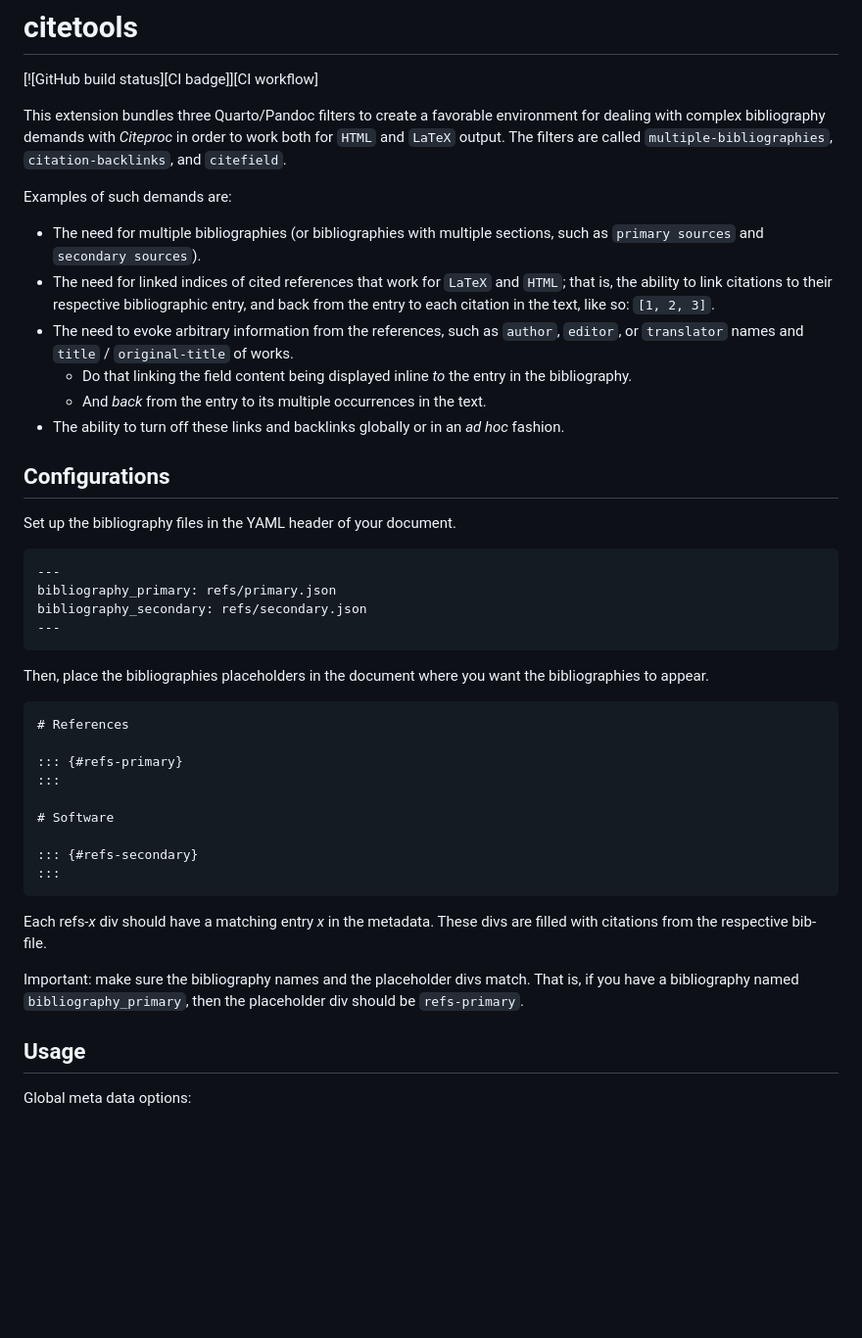
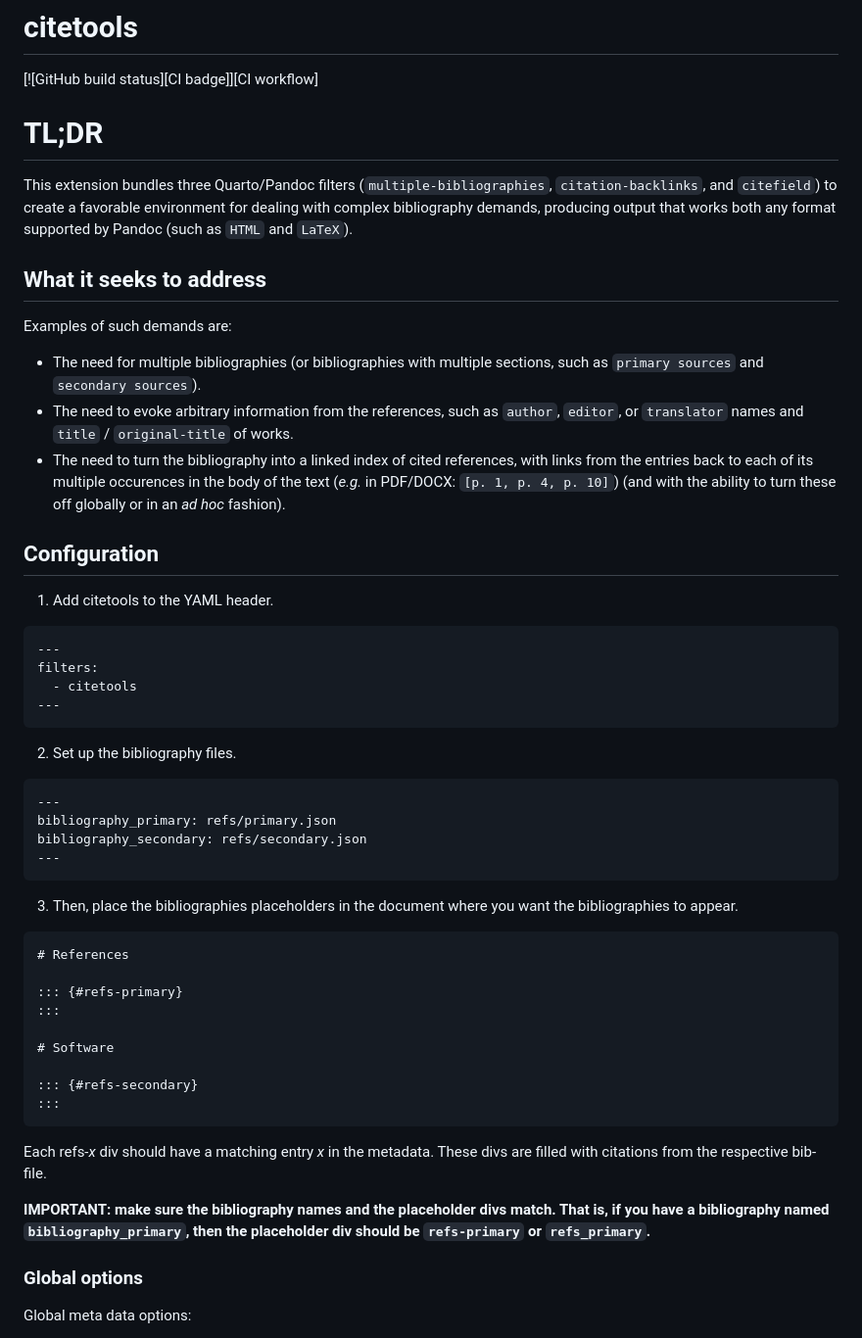
Before and after one commit to bcdavasconcelos/citetools, a Markdown page: README.md, the part around the change. Shown at 98% size. GitHub-like rendering; blank space fills up the shorter version.

````diff
--- a/README.md
+++ b/README.md
@@ -2,22 +2,31 @@
 
 [![GitHub build status][CI badge]][CI workflow]
 
-This extension bundles three Quarto/Pandoc filters to create a favorable environment for dealing with complex bibliography demands with *Citeproc* in order to work both for `HTML` and `LaTeX` output. The filters are called `multiple-bibliographies`, `citation-backlinks`, and `citefield`.
+# TL;DR
 
+This extension bundles three Quarto/Pandoc filters (`multiple-bibliographies`, `citation-backlinks`, and `citefield`) to create a favorable environment for dealing with complex bibliography demands, producing output that works both any format supported by Pandoc (such as `HTML` and `LaTeX`).
+
+## What it seeks to address
 
 Examples of such demands are:
 
 - The need for multiple bibliographies (or bibliographies with multiple sections, such as `primary sources` and `secondary sources`).
-- The need for linked indices of cited references that work for `LaTeX` and `HTML`; that is, the ability to link citations to their respective bibliographic entry, and back from the entry to each citation in the text, like so: `[1, 2, 3]`.
 - The need to evoke arbitrary information from the references, such as `author`, `editor`, or `translator` names and `title` / `original-title` of works.
-  - Do that linking the field content being displayed inline *to* the entry in the bibliography.
-  - And *back* from the entry to its multiple occurrences in the text.
-- The ability to turn off these links and backlinks globally or in an *ad hoc* fashion.
+- The need to turn the bibliography into a linked index of cited references, with links from the entries back to each of its multiple occurences in the body of the text (*e.g.* in PDF/DOCX: `[p. 1, p. 4, p. 10]`) (and with the ability to turn these off globally or in an *ad hoc* fashion).
 
 
-## Configurations
+## Configuration
 
-Set up the bibliography files in the YAML header of your document.
+1. Add citetools to the YAML header.
+
+```yaml
+---
+filters:
+  - citetools
+---
+```
+
+2. Set up the bibliography files.
 
 
 ```yaml
@@ -27,7 +36,7 @@ bibliography_secondary: refs/secondary.json
 ---
 ```
 
-Then, place the bibliographies placeholders in the document where you want the bibliographies to appear.
+3. Then, place the bibliographies placeholders in the document where you want the bibliographies to appear.
 
 ``` markdown
 # References
@@ -45,9 +54,9 @@ Each refs-*x* div should have a matching entry *x* in the
 metadata. These divs are filled with citations from the respective
 bib-file.
 
-Important: make sure the bibliography names and the placeholder divs match. That is, if you have a bibliography named `bibliography_primary`, then the placeholder div should be `refs-primary`.
+**IMPORTANT: make sure the bibliography names and the placeholder divs match. That is, if you have a bibliography named `bibliography_primary`, then the placeholder div should be `refs-primary` or `refs_primary`.**
 
-## Usage
+### Global options
 
 Global meta data options:
 
````
